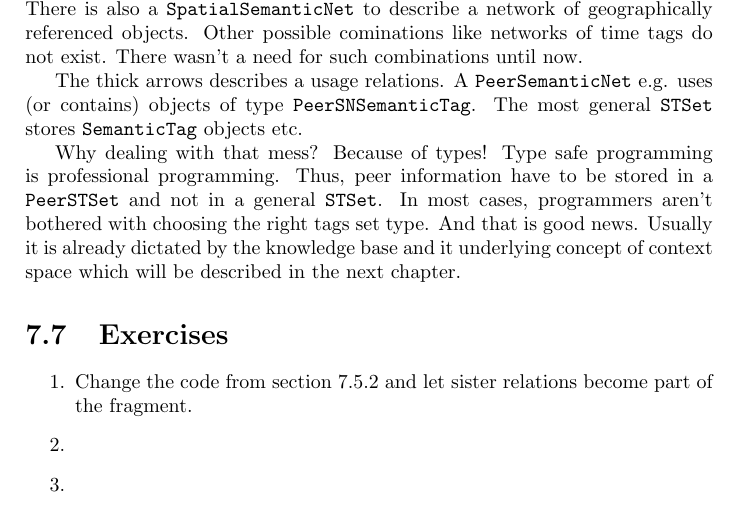
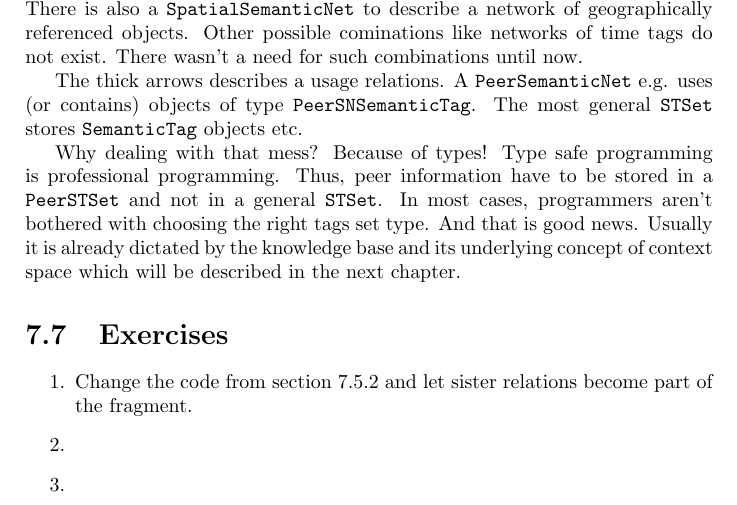
Before and after one commit to SharedKnowledge/SharkDeveloperGuide, a LaTeX thesis (latexSources/tutorials.tex, which reads latexSources/tagSets.tex): part of page 46 of 131, cut so that both start at the same text. Compiled offline with pdfLaTeX.

Commit message:
Fixed typo in Semantic Tag Sets chapter

```diff
--- a/latexSources/tagSets.tex
+++ b/latexSources/tagSets.tex
@@ -628,7 +628,7 @@ The tags set hierarchy starts with its most general concept on the bottom ({\tt
 
 The thick arrows describes a usage relations. A {\tt PeerSemanticNet} e.g. uses (or contains) objects of type {\tt PeerSNSemanticTag}. The most general {\tt STSet} stores {\tt SemanticTag} objects etc.
 
-Why dealing with that mess? Because of types! Type safe programming is professional programming. Thus, peer information have to be stored in a {\tt PeerSTSet} and not in a general {\tt STSet}. In most cases, programmers aren't bothered with choosing the right tags set type. And that is good news. Usually it is already dictated by the knowledge base and it underlying concept of context space which will be described in the next chapter.
+Why dealing with that mess? Because of types! Type safe programming is professional programming. Thus, peer information have to be stored in a {\tt PeerSTSet} and not in a general {\tt STSet}. In most cases, programmers aren't bothered with choosing the right tags set type. And that is good news. Usually it is already dictated by the knowledge base and its underlying concept of context space which will be described in the next chapter.
 
 \section{Exercises}
 \begin{enumerate}
```
